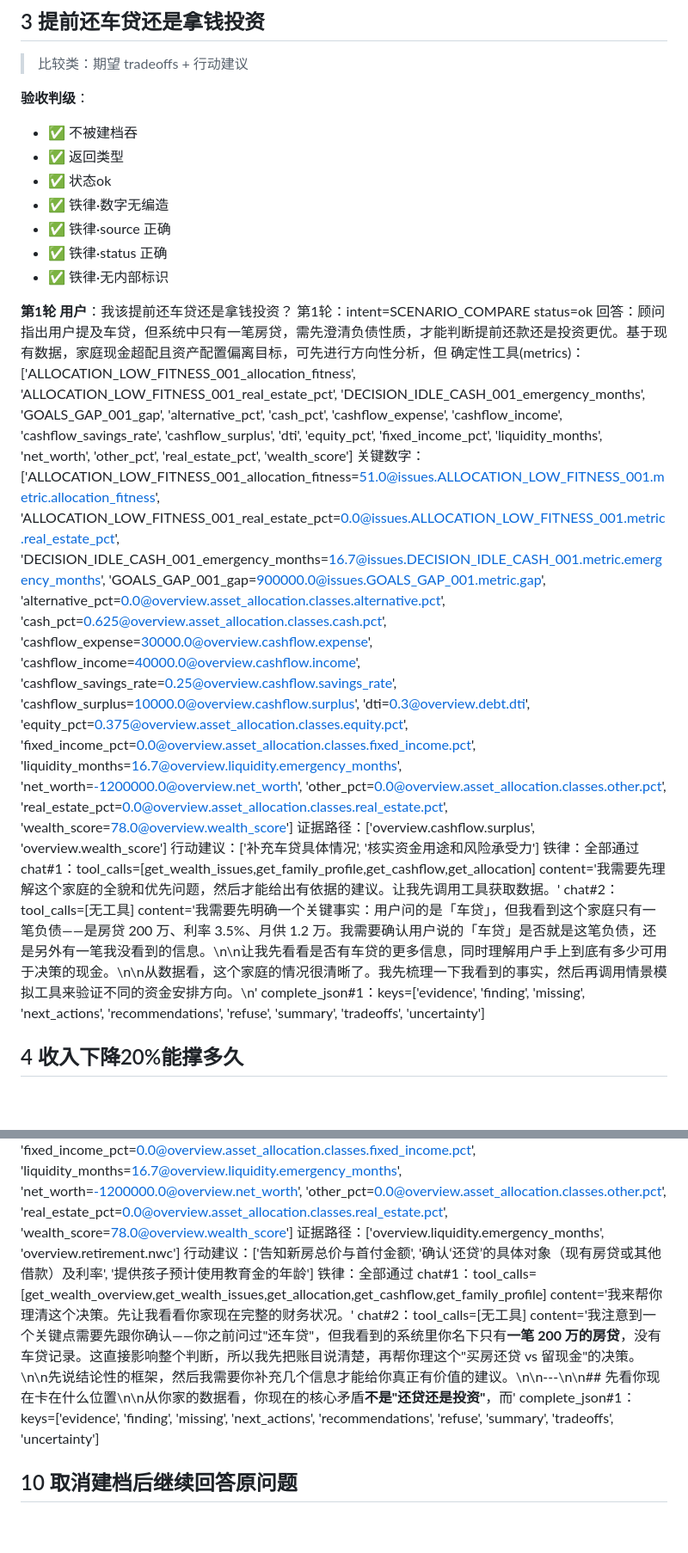
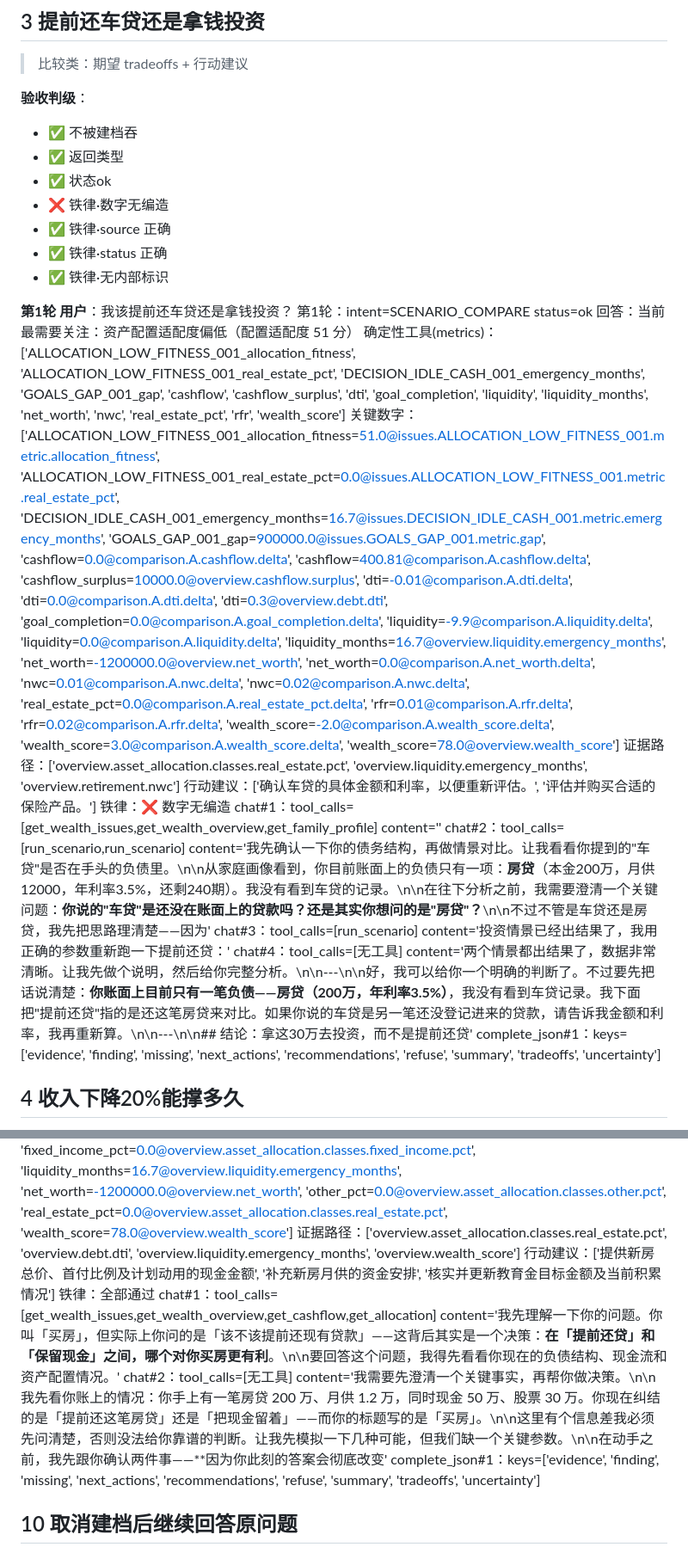
Before and after one commit to XQC34456/ai-jia-ban, a Markdown page: advisor_eval/report_benchmark12.md, 2 parts joined by grey strips. Shown at 86% size. Rendered like a GitHub page; blank space fills up the shorter version.

```diff
--- a/advisor_eval/report_benchmark12.md
+++ b/advisor_eval/report_benchmark12.md
@@ -80,21 +79,23 @@
 - ✅ 不被建档吞
 - ✅ 返回类型
 - ✅ 状态ok
-- ✅ 铁律·数字无编造
+- ❌ 铁律·数字无编造
 - ✅ 铁律·source 正确
 - ✅ 铁律·status 正确
 - ✅ 铁律·无内部标识
 
 **第1轮 用户**：我该提前还车贷还是拿钱投资？
 第1轮：intent=SCENARIO_COMPARE status=ok
-  回答：顾问指出用户提及车贷，但系统中只有一笔房贷，需先澄清负债性质，才能判断提前还款还是投资更优。基于现有数据，家庭现金超配且资产配置偏离目标，可先进行方向性分析，但
-  确定性工具(metrics)：['ALLOCATION_LOW_FITNESS_001_allocation_fitness', 'ALLOCATION_LOW_FITNESS_001_real_estate_pct', 'DECISION_IDLE_CASH_001_emergency_months', 'GOALS_GAP_001_gap', 'alternative_pct', 'cash_pct', 'cashflow_expense', 'cashflow_income', 'cashflow_savings_rate', 'cashflow_surplus', 'dti', 'equity_pct', 'fixed_income_pct', 'liquidity_months', 'net_worth', 'other_pct', 'real_estate_pct', 'wealth_score']
-  关键数字：['ALLOCATION_LOW_FITNESS_001_allocation_fitness=51.0@issues.ALLOCATION_LOW_FITNESS_001.metric.allocation_fitness', 'ALLOCATION_LOW_FITNESS_001_real_estate_pct=0.0@issues.ALLOCATION_LOW_FITNESS_001.metric.real_estate_pct', 'DECISION_IDLE_CASH_001_emergency_months=16.7@issues.DECISION_IDLE_CASH_001.metric.emergency_months', 'GOALS_GAP_001_gap=900000.0@issues.GOALS_GAP_001.metric.gap', 'alternative_pct=0.0@overview.asset_allocation.classes.alternative.pct', 'cash_pct=0.625@overview.asset_allocation.classes.cash.pct', 'cashflow_expense=30000.0@overview.cashflow.expense', 'cashflow_income=40000.0@overview.cashflow.income', 'cashflow_savings_rate=0.25@overview.cashflow.savings_rate', 'cashflow_surplus=10000.0@overview.cashflow.surplus', 'dti=0.3@overview.debt.dti', 'equity_pct=0.375@overview.asset_allocation.classes.equity.pct', 'fixed_income_pct=0.0@overview.asset_allocation.classes.fixed_income.pct', 'liquidity_months=16.7@overview.liquidity.emergency_months', 'net_worth=-1200000.0@overview.net_worth', 'other_pct=0.0@overview.asset_allocation.classes.other.pct', 'real_estate_pct=0.0@overview.asset_allocation.classes.real_estate.pct', 'wealth_score=78.0@overview.wealth_score']
-  证据路径：['overview.cashflow.surplus', 'overview.wealth_score']
-  行动建议：['补充车贷具体情况', '核实资金用途和风险承受力']
-  铁律：全部通过
-  chat#1：tool_calls=[get_wealth_issues,get_family_profile,get_cashflow,get_allocation] content='我需要先理解这个家庭的全貌和优先问题，然后才能给出有依据的建议。让我先调用工具获取数据。'
-  chat#2：tool_calls=[无工具] content='我需要先明确一个关键事实：用户问的是「车贷」，但我看到这个家庭只有一笔负债——是房贷 200 万、利率 3.5%、月供 1.2 万。我需要确认用户说的「车贷」是否就是这笔负债，还是另外有一笔我没看到的信息。\n\n让我先看看是否有车贷的更多信息，同时理解用户手上到底有多少可用于决策的现金。\n\n从数据看，这个家庭的情况很清晰了。我先梳理一下我看到的事实，然后再调用情景模拟工具来验证不同的资金安排方向。\n'
+  回答：当前最需要关注：资产配置适配度偏低（配置适配度 51 分）
+  确定性工具(metrics)：['ALLOCATION_LOW_FITNESS_001_allocation_fitness', 'ALLOCATION_LOW_FITNESS_001_real_estate_pct', 'DECISION_IDLE_CASH_001_emergency_months', 'GOALS_GAP_001_gap', 'cashflow', 'cashflow_surplus', 'dti', 'goal_completion', 'liquidity', 'liquidity_months', 'net_worth', 'nwc', 'real_estate_pct', 'rfr', 'wealth_score']
+  关键数字：['ALLOCATION_LOW_FITNESS_001_allocation_fitness=51.0@issues.ALLOCATION_LOW_FITNESS_001.metric.allocation_fitness', 'ALLOCATION_LOW_FITNESS_001_real_estate_pct=0.0@issues.ALLOCATION_LOW_FITNESS_001.metric.real_estate_pct', 'DECISION_IDLE_CASH_001_emergency_months=16.7@issues.DECISION_IDLE_CASH_001.metric.emergency_months', 'GOALS_GAP_001_gap=900000.0@issues.GOALS_GAP_001.metric.gap', 'cashflow=0.0@comparison.A.cashflow.delta', 'cashflow=400.81@comparison.A.cashflow.delta', 'cashflow_surplus=10000.0@overview.cashflow.surplus', 'dti=-0.01@comparison.A.dti.delta', 'dti=0.0@comparison.A.dti.delta', 'dti=0.3@overview.debt.dti', 'goal_completion=0.0@comparison.A.goal_completion.delta', 'liquidity=-9.9@comparison.A.liquidity.delta', 'liquidity=0.0@comparison.A.liquidity.delta', 'liquidity_months=16.7@overview.liquidity.emergency_months', 'net_worth=-1200000.0@overview.net_worth', 'net_worth=0.0@comparison.A.net_worth.delta', 'nwc=0.01@comparison.A.nwc.delta', 'nwc=0.02@comparison.A.nwc.delta', 'real_estate_pct=0.0@comparison.A.real_estate_pct.delta', 'rfr=0.01@comparison.A.rfr.delta', 'rfr=0.02@comparison.A.rfr.delta', 'wealth_score=-2.0@comparison.A.wealth_score.delta', 'wealth_score=3.0@comparison.A.wealth_score.delta', 'wealth_score=78.0@overview.wealth_score']
+  证据路径：['overview.asset_allocation.classes.real_estate.pct', 'overview.liquidity.emergency_months', 'overview.retirement.nwc']
+  行动建议：['确认车贷的具体金额和利率，以便重新评估。', '评估并购买合适的保险产品。']
+  铁律：❌ 数字无编造
+  chat#1：tool_calls=[get_wealth_issues,get_wealth_overview,get_family_profile] content=''
+  chat#2：tool_calls=[run_scenario,run_scenario] content='我先确认一下你的债务结构，再做情景对比。让我看看你提到的"车贷"是否在手头的负债里。\n\n从家庭画像看到，你目前账面上的负债只有一项：**房贷**（本金200万，月供12000，年利率3.5%，还剩240期）。我没有看到车贷的记录。\n\n在往下分析之前，我需要澄清一个关键问题：**你说的"车贷"是还没在账面上的贷款吗？还是其实你想问的是"房贷"？**\n\n不过不管是车贷还是房贷，我先把思路理清楚——因为'
+  chat#3：tool_calls=[run_scenario] content='投资情景已经出结果了，我用正确的参数重新跑一下提前还贷：'
+  chat#4：tool_calls=[无工具] content='两个情景都出结果了，数据非常清晰。让我先做个说明，然后给你完整分析。\n\n---\n\n好，我可以给你一个明确的判断了。不过要先把话说清楚：**你账面上目前只有一笔负债——房贷（200万，年利率3.5%）**，我没有看到车贷记录。我下面把"提前还贷"指的是还这笔房贷来对比。如果你说的车贷是另一笔还没登记进来的贷款，请告诉我金额和利率，我再重新算。\n\n---\n\n## 结论：拿这30万去投资，而不是提前还贷'
   complete_json#1：keys=['evidence', 'finding', 'missing', 'next_actions', 'recommendations', 'refuse', 'summary', 'tradeoffs', 'uncertainty']
 
 ## 4 收入下降20%能撑多久
@@ -249,10 +248,10 @@
   确定性工具(metrics)：['ALLOCATION_LOW_FITNESS_001_allocation_fitness', 'ALLOCATION_LOW_FITNESS_001_real_estate_pct', 'DECISION_IDLE_CASH_001_emergency_months', 'GOALS_GAP_001_gap', 'alternative_pct', 'cash_pct', 'cashflow_expense', 'cashflow_income', 'cashflow_savings_rate', 'cashflow_surplus', 'dti', 'equity_pct', 'fixed_income_pct', 'liquidity_months', 'net_worth', 'other_pct', 'real_estate_pct', 'wealth_score']
   关键数字：['ALLOCATION_LOW_FITNESS_001_allocation_fitness=51.0@issues.ALLOCATION_LOW_FITNESS_001.metric.allocation_fitness', 'ALLOCATION_LOW_FITNESS_001_real_estate_pct=0.0@issues.ALLOCATION_LOW_FITNESS_001.metric.real_estate_pct', 'DECISION_IDLE_CASH_001_emergency_months=16.7@issues.DECISION_IDLE_CASH_001.metric.emergency_months', 'GOALS_GAP_001_gap=900000.0@issues.GOALS_GAP_001.metric.gap', 'alternative_pct=0.0@overview.asset_allocation.classes.alternative.pct', 'cash_pct=0.625@overview.asset_allocation.classes.cash.pct', 'cashflow_expense=30000.0@overview.cashflow.expense', 'cashflow_income=40000.0@overview.cashflow.income', 'cashflow_savings_rate=0.25@overview.cashflow.savings_rate', 'cashflow_surplus=10000.0@overview.cashflow.surplus', 'dti=0.3@overview.debt.dti', 'equity_pct=0.375@overview.asset_allocation.classes.equity.pct', 'fixed_income_pct=0.0@overview.asset_allocation.classes.fixed_income.pct', 'liquidity_months=16.7@overview.liquidity.emergency_months', 'net_worth=-1200000.0@overview.net_worth', 'other_pct=0.0@overview.asset_allocation.classes.other.pct', 'real_estate_pct=0.0@overview.asset_allocation.classes.real_estate.pct', 'wealth_score=78.0@overview.wealth_score']
-  证据路径：['overview.liquidity.emergency_months', 'overview.retirement.nwc']
-  行动建议：['告知新房总价与首付金额', '确认‘还贷’的具体对象（现有房贷或其他借款）及利率', '提供孩子预计使用教育金的年龄']
+  证据路径：['overview.asset_allocation.classes.real_estate.pct', 'overview.debt.dti', 'overview.liquidity.emergency_months', 'overview.wealth_score']
+  行动建议：['提供新房总价、首付比例及计划动用的现金金额', '补充新房月供的资金安排', '核实并更新教育金目标金额及当前积累情况']
   铁律：全部通过
-  chat#1：tool_calls=[get_wealth_overview,get_wealth_issues,get_allocation,get_cashflow,get_family_profile] content='我来帮你理清这个决策。先让我看看你家现在完整的财务状况。'
-  chat#2：tool_calls=[无工具] content='我注意到一个关键点需要先跟你确认——你之前问过"还车贷"，但我看到的系统里你名下只有**一笔 200 万的房贷**，没有车贷记录。这直接影响整个判断，所以我先把账目说清楚，再帮你理这个"买房还贷 vs 留现金"的决策。\n\n先说结论性的框架，然后我需要你补充几个信息才能给你真正有价值的建议。\n\n---\n\n## 先看你现在卡在什么位置\n\n从你家的数据看，你现在的核心矛盾**不是"还贷还是投资"**，而'
+  chat#1：tool_calls=[get_wealth_issues,get_wealth_overview,get_cashflow,get_allocation] content='我先理解一下你的问题。你叫「买房」，但实际上你问的是「该不该提前还现有贷款」——这背后其实是一个决策：**在「提前还贷」和「保留现金」之间，哪个对你买房更有利**。\n\n要回答这个问题，我得先看看你现在的负债结构、现金流和资产配置情况。'
+  chat#2：tool_calls=[无工具] content='我需要先澄清一个关键事实，再帮你做决策。\n\n我先看你账上的情况：你手上有一笔房贷 200 万、月供 1.2 万，同时现金 50 万、股票 30 万。你现在纠结的是「提前还这笔房贷」还是「把现金留着」——而你的标题写的是「买房」。\n\n这里有个信息差我必须先问清楚，否则没法给你靠谱的判断。让我先模拟一下几种可能，但我们缺一个关键参数。\n\n在动手之前，我先跟你确认两件事——**因为你此刻的答案会彻底改变'
   complete_json#1：keys=['evidence', 'finding', 'missing', 'next_actions', 'recommendations', 'refuse', 'summary', 'tradeoffs', 'uncertainty']
 
 ## 10 取消建档后继续回答原问题
```
Also changed, not shown: other parts of advisor_eval/report_benchmark12.md (+68 -72 lines).
